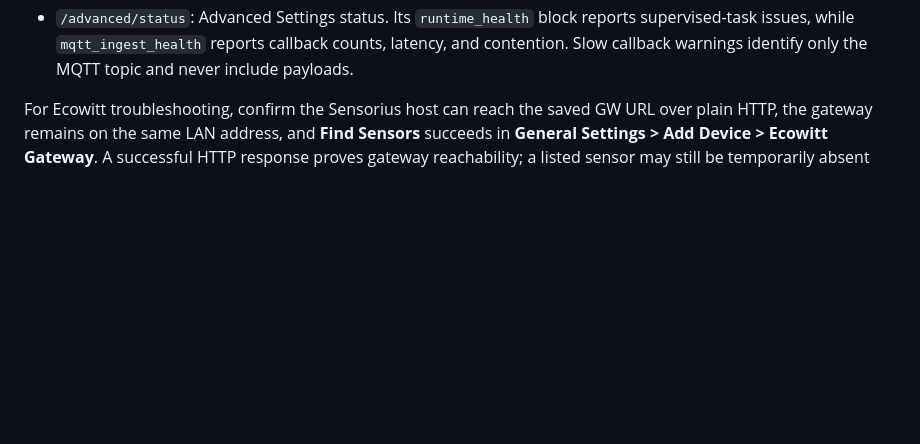
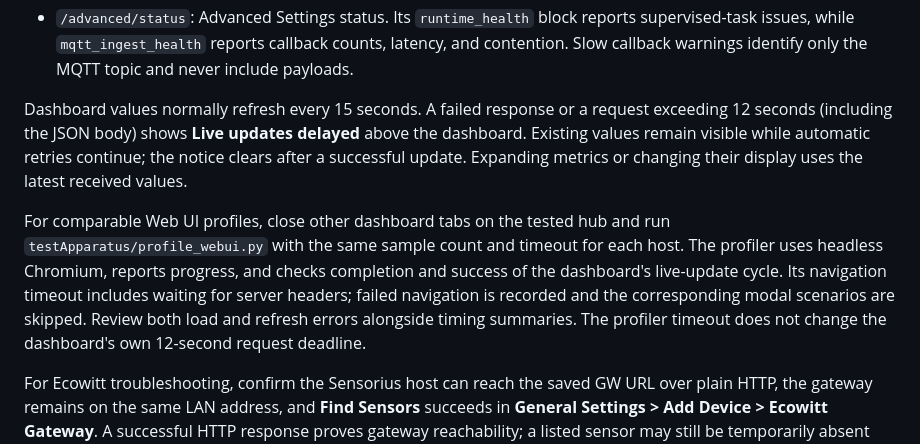
Before and after one commit to mot-yelraf/Sensorius_AI, a Markdown page: docs/operations.md, the part around the change. GitHub-like rendering; blank space fills up the shorter version.

Commit message:
Fix dashboard refresh and use Ecowitt 24-hour rainfall

```diff
--- a/docs/operations.md
+++ b/docs/operations.md
@@ -94,6 +94,21 @@ Useful web routes:
   Its `runtime_health` block reports supervised-task issues, while
   `mqtt_ingest_health` reports callback counts, latency, and contention. Slow
   callback warnings identify only the MQTT topic and never include payloads.
+
+Dashboard values normally refresh every 15 seconds. A failed response or a
+request exceeding 12 seconds (including the JSON body) shows **Live updates
+delayed** above the dashboard. Existing values remain visible while automatic
+retries continue; the notice clears after a successful update. Expanding
+metrics or changing their display uses the latest received values.
+
+For comparable Web UI profiles, close other dashboard tabs on the tested hub
+and run `testApparatus/profile_webui.py` with the same sample count and timeout
+for each host. The profiler uses headless Chromium, reports progress, and
+checks completion and success of the dashboard's live-update cycle. Its
+navigation timeout includes waiting for server headers; failed navigation is
+recorded and the corresponding modal scenarios are skipped. Review both load
+and refresh errors alongside timing summaries. The profiler timeout does not
+change the dashboard's own 12-second request deadline.
 
 For Ecowitt troubleshooting, confirm the Sensorius host can reach the saved GW
 URL over plain HTTP, the gateway remains on the same LAN address, and **Find
```
Also changed, not shown: docs/sensors.md (+13 -3 lines), assets/icons/peace-hill-studios-512.png, 10 other files.
